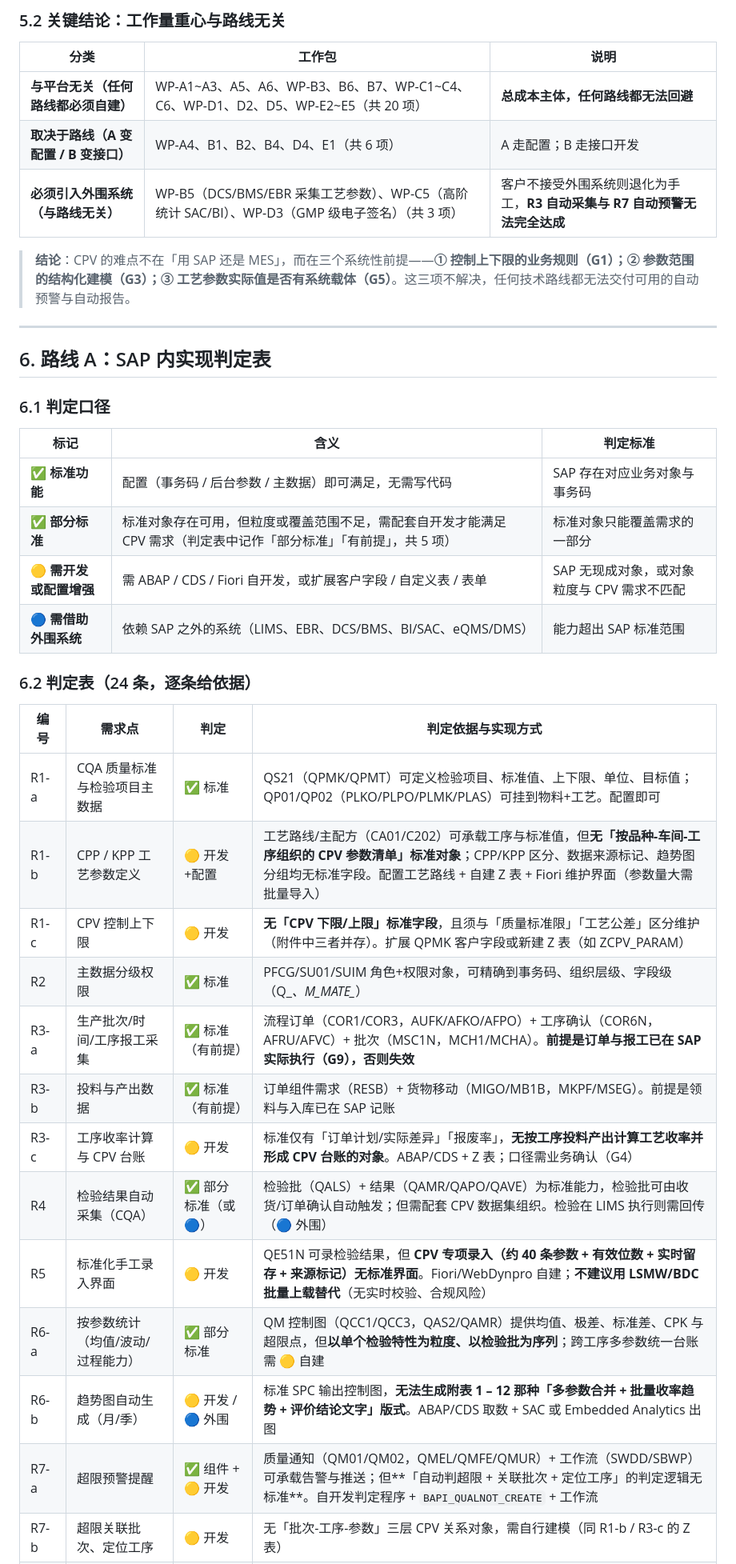
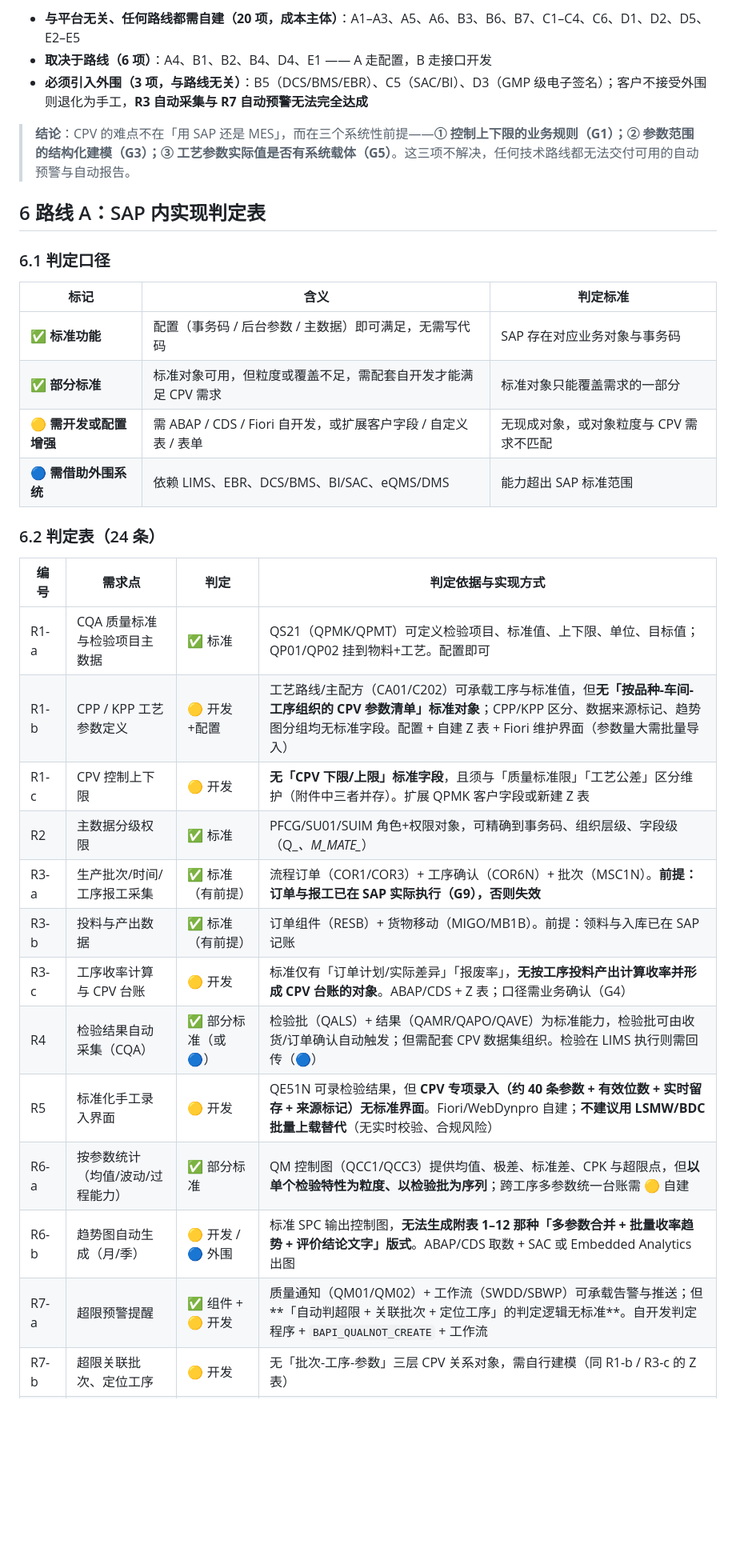
Before and after one commit to liangguoqi-0217/mes-system, a Markdown page: 持续工艺确认CPV需求分析与实现方案.md, the part around one of its changes. Shown at 80% size. GitHub-like rendering; blank space fills up the shorter version.

```diff
--- a/持续工艺确认CPV需求分析与实现方案.md
+++ b/持续工艺确认CPV需求分析与实现方案.md
@@ -153,41 +142,35 @@ R1→A1/A2/A3｜R2→A4｜R3→B1/B2/B3/B5｜R4→B4｜R5→B5/B6/B7｜R6→C1/C
 
-### 5.2 关键结论：工作量重心与路线无关
-
-| 分类 | 工作包 | 说明 |
-|---|---|---|
-| **与平台无关（任何路线都必须自建）** | WP-A1~A3、A5、A6、WP-B3、B6、B7、WP-C1~C4、C6、WP-D1、D2、D5、WP-E2~E5（共 20 项） | **总成本主体，任何路线都无法回避** |
-| **取决于路线（A 变配置 / B 变接口）** | WP-A4、B1、B2、B4、D4、E1（共 6 项） | A 走配置；B 走接口开发 |
-| **必须引入外围系统（与路线无关）** | WP-B5（DCS/BMS/EBR 采集工艺参数）、WP-C5（高阶统计 SAC/BI）、WP-D3（GMP 级电子签名）（共 3 项） | 客户不接受外围系统则退化为手工，**R3 自动采集与 R7 自动预警无法完全达成** |
+- **与平台无关、任何路线都需自建（20 项，成本主体）**：A1–A3、A5、A6、B3、B6、B7、C1–C4、C6、D1、D2、D5、E2–E5
+- **取决于路线（6 项）**：A4、B1、B2、B4、D4、E1 —— A 走配置，B 走接口开发
+- **必须引入外围（3 项，与路线无关）**：B5（DCS/BMS/EBR）、C5（SAC/BI）、D3（GMP 级电子签名）；客户不接受外围则退化为手工，**R3 自动采集与 R7 自动预警无法完全达成**
 
 > **结论**：CPV 的难点不在「用 SAP 还是 MES」，而在三个系统性前提——**① 控制上下限的业务规则（G1）；② 参数范围的结构化建模（G3）；③ 工艺参数实际值是否有系统载体（G5）**。这三项不解决，任何技术路线都无法交付可用的自动预警与自动报告。
 
----
-
-## 6. 路线 A：SAP 内实现判定表
+## 6 路线 A：SAP 内实现判定表
 
 ### 6.1 判定口径
 
 | 标记 | 含义 | 判定标准 |
 |---|---|---|
 | ✅ **标准功能** | 配置（事务码 / 后台参数 / 主数据）即可满足，无需写代码 | SAP 存在对应业务对象与事务码 |
-| ✅ **部分标准** | 标准对象存在可用，但粒度或覆盖范围不足，需配套自开发才能满足 CPV 需求（判定表中记作「部分标准」「有前提」，共 5 项） | 标准对象只能覆盖需求的一部分 |
-| 🟡 **需开发或配置增强** | 需 ABAP / CDS / Fiori 自开发，或扩展客户字段 / 自定义表 / 表单 | SAP 无现成对象，或对象粒度与 CPV 需求不匹配 |
-| 🔵 **需借助外围系统** | 依赖 SAP 之外的系统（LIMS、EBR、DCS/BMS、BI/SAC、eQMS/DMS） | 能力超出 SAP 标准范围 |
+| ✅ **部分标准** | 标准对象可用，但粒度或覆盖不足，需配套自开发才能满足 CPV 需求 | 标准对象只能覆盖需求的一部分 |
+| 🟡 **需开发或配置增强** | 需 ABAP / CDS / Fiori 自开发，或扩展客户字段 / 自定义表 / 表单 | 无现成对象，或对象粒度与 CPV 需求不匹配 |
+| 🔵 **需借助外围系统** | 依赖 LIMS、EBR、DCS/BMS、BI/SAC、eQMS/DMS | 能力超出 SAP 标准范围 |
 
-### 6.2 判定表（24 条，逐条给依据）
+### 6.2 判定表（24 条）
 
 | 编号 | 需求点 | 判定 | 判定依据与实现方式 |
 |---|---|---|---|
-| R1-a | CQA 质量标准与检验项目主数据 | ✅ 标准 | QS21（QPMK/QPMT）可定义检验项目、标准值、上下限、单位、目标值；QP01/QP02（PLKO/PLPO/PLMK/PLAS）可挂到物料+工艺。配置即可 |
-| R1-b | CPP / KPP 工艺参数定义 | 🟡 开发+配置 | 工艺路线/主配方（CA01/C202）可承载工序与标准值，但**无「按品种-车间-工序组织的 CPV 参数清单」标准对象**；CPP/KPP 区分、数据来源标记、趋势图分组均无标准字段。配置工艺路线 + 自建 Z 表 + Fiori 维护界面（参数量大需批量导入） |
-| R1-c | CPV 控制上下限 | 🟡 开发 | **无「CPV 下限/上限」标准字段**，且须与「质量标准限」「工艺公差」区分维护（附件中三者并存）。扩展 QPMK 客户字段或新建 Z 表（如 ZCPV_PARAM） |
+| R1-a | CQA 质量标准与检验项目主数据 | ✅ 标准 | QS21（QPMK/QPMT）可定义检验项目、标准值、上下限、单位、目标值；QP01/QP02 挂到物料+工艺。配置即可 |
+| R1-b | CPP / KPP 工艺参数定义 | 🟡 开发+配置 | 工艺路线/主配方（CA01/C202）可承载工序与标准值，但**无「按品种-车间-工序组织的 CPV 参数清单」标准对象**；CPP/KPP 区分、数据来源标记、趋势图分组均无标准字段。配置 + 自建 Z 表 + Fiori 维护界面（参数量大需批量导入） |
+| R1-c | CPV 控制上下限 | 🟡 开发 | **无「CPV 下限/上限」标准字段**，且须与「质量标准限」「工艺公差」区分维护（附件中三者并存）。扩展 QPMK 客户字段或新建 Z 表 |
 | R2 | 主数据分级权限 | ✅ 标准 | PFCG/SU01/SUIM 角色+权限对象，可精确到事务码、组织层级、字段级（Q_*、M_MATE_*） |
-| R3-a | 生产批次/时间/工序报工采集 | ✅ 标准（有前提） | 流程订单（COR1/COR3，AUFK/AFKO/AFPO）+ 工序确认（COR6N，AFRU/AFVC）+ 批次（MSC1N，MCH1/MCHA）。**前提是订单与报工已在 SAP 实际执行（G9），否则失效** |
-| R3-b | 投料与产出数据 | ✅ 标准（有前提） | 订单组件需求（RESB）+ 货物移动（MIGO/MB1B，MKPF/MSEG）。前提是领料与入库已在 SAP 记账 |
-| R3-c | 工序收率计算与 CPV 台账 | 🟡 开发 | 标准仅有「订单计划/实际差异」「报废率」，**无按工序投料产出计算工艺收率并形成 CPV 台账的对象**。ABAP/CDS + Z 表；口径需业务确认（G4） |
-| R4 | 检验结果自动采集（CQA） | ✅ 部分标准（或 🔵） | 检验批（QALS）+ 结果（QAMR/QAPO/QAVE）为标准能力，检验批可由收货/订单确认自动触发；但需配套 CPV 数据集组织。检验在 LIMS 执行则需回传（🔵 外围） |
+| R3-a | 生产批次/时间/工序报工采集 | ✅ 标准（有前提） | 流程订单（COR1/COR3）+ 工序确认（COR6N）+ 批次（MSC1N）。**前提：订单与报工已在 SAP 实际执行（G9），否则失效** |
+| R3-b | 投料与产出数据 | ✅ 标准（有前提） | 订单组件（RESB）+ 货物移动（MIGO/MB1B）。前提：领料与入库已在 SAP 记账 |
+| R3-c | 工序收率计算与 CPV 台账 | 🟡 开发 | 标准仅有「订单计划/实际差异」「报废率」，**无按工序投料产出计算收率并形成 CPV 台账的对象**。ABAP/CDS + Z 表；口径需业务确认（G4） |
+| R4 | 检验结果自动采集（CQA） | ✅ 部分标准（或 🔵） | 检验批（QALS）+ 结果（QAMR/QAPO/QAVE）为标准能力，检验批可由收货/订单确认自动触发；但需配套 CPV 数据集组织。检验在 LIMS 执行则需回传（🔵） |
 | R5 | 标准化手工录入界面 | 🟡 开发 | QE51N 可录检验结果，但 **CPV 专项录入（约 40 条参数 + 有效位数 + 实时留存 + 来源标记）无标准界面**。Fiori/WebDynpro 自建；**不建议用 LSMW/BDC 批量上载替代**（无实时校验、合规风险） |
-| R6-a | 按参数统计（均值/波动/过程能力） | ✅ 部分标准 | QM 控制图（QCC1/QCC3，QAS2/QAMR）提供均值、极差、标准差、CPK 与超限点，但**以单个检验特性为粒度、以检验批为序列**；跨工序多参数统一台账需 🟡 自建 |
-| R6-b | 趋势图自动生成（月/季） | 🟡 开发 / 🔵 外围 | 标准 SPC 输出控制图，**无法生成附表 1 – 12 那种「多参数合并 + 批量收率趋势 + 评价结论文字」版式**。ABAP/CDS 取数 + SAC 或 Embedded Analytics 出图 |
-| R7-a | 超限预警提醒 | ✅ 组件 + 🟡 开发 | 质量通知（QM01/QM02，QMEL/QMFE/QMUR）+ 工作流（SWDD/SBWP）可承载告警与推送；但**「自动判超限 + 关联批次 + 定位工序」的判定逻辑无标准**。自开发判定程序 + `BAPI_QUALNOT_CREATE` + 工作流 |
+| R6-a | 按参数统计（均值/波动/过程能力） | ✅ 部分标准 | QM 控制图（QCC1/QCC3）提供均值、极差、标准差、CPK 与超限点，但**以单个检验特性为粒度、以检验批为序列**；跨工序多参数统一台账需 🟡 自建 |
+| R6-b | 趋势图自动生成（月/季） | 🟡 开发 / 🔵 外围 | 标准 SPC 输出控制图，**无法生成附表 1–12 那种「多参数合并 + 批量收率趋势 + 评价结论文字」版式**。ABAP/CDS 取数 + SAC 或 Embedded Analytics 出图 |
+| R7-a | 超限预警提醒 | ✅ 组件 + 🟡 开发 | 质量通知（QM01/QM02）+ 工作流（SWDD/SBWP）可承载告警与推送；但**「自动判超限 + 关联批次 + 定位工序」的判定逻辑无标准**。自开发判定程序 + `BAPI_QUALNOT_CREATE` + 工作流 |
 | R7-b | 超限关联批次、定位工序 | 🟡 开发 | 无「批次-工序-参数」三层 CPV 关系对象，需自行建模（同 R1-b / R3-c 的 Z 表） |
```
Also changed, not shown: other parts of 持续工艺确认CPV需求分析与实现方案.md (+155 -203 lines).
